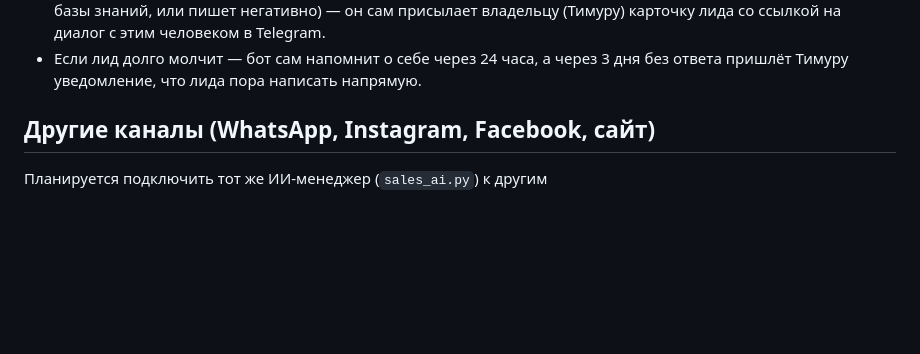
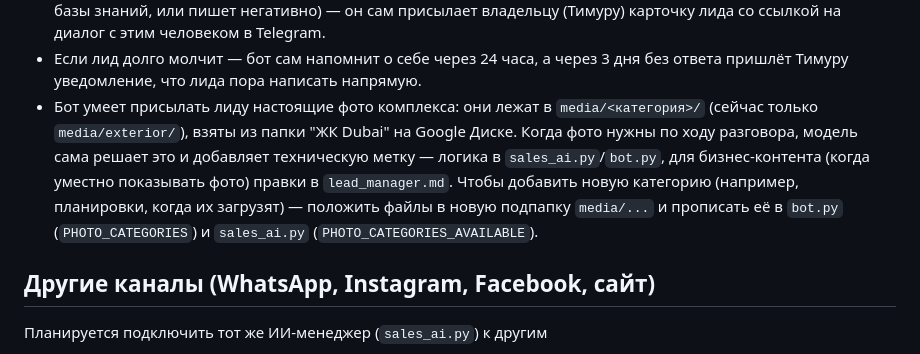
Before and after one commit to timurniyazaliev-collab/my-bot, a Markdown page: CLAUDE.md, the part around the change. Rendered like a GitHub page; blank space fills up the shorter version.

Commit message:
Document the photo-sending feature in CLAUDE.md
Co-Authored-By: Claude Sonnet 5 <noreply@anthropic.com>
Claude-Session: https://claude.ai/code/session_01HLqinyZiJW6YB7S9Qtgf4u

```diff
--- a/CLAUDE.md
+++ b/CLAUDE.md
@@ -71,6 +71,15 @@ requirements.txt.
 - Если лид долго молчит — бот сам напомнит о себе через 24 часа, а
   через 3 дня без ответа пришлёт Тимуру уведомление, что лида пора
   написать напрямую.
+- Бот умеет присылать лиду настоящие фото комплекса: они лежат в
+  `media/<категория>/` (сейчас только `media/exterior/`), взяты из
+  папки "ЖК Dubai" на Google Диске. Когда фото нужны по ходу
+  разговора, модель сама решает это и добавляет техническую метку —
+  логика в `sales_ai.py`/`bot.py`, для бизнес-контента (когда уместно
+  показывать фото) правки в `lead_manager.md`. Чтобы добавить новую
+  категорию (например, планировки, когда их загрузят) — положить
+  файлы в новую подпапку `media/...` и прописать её в `bot.py`
+  (`PHOTO_CATEGORIES`) и `sales_ai.py` (`PHOTO_CATEGORIES_AVAILABLE`).
 
 ## Другие каналы (WhatsApp, Instagram, Facebook, сайт)
 
```
